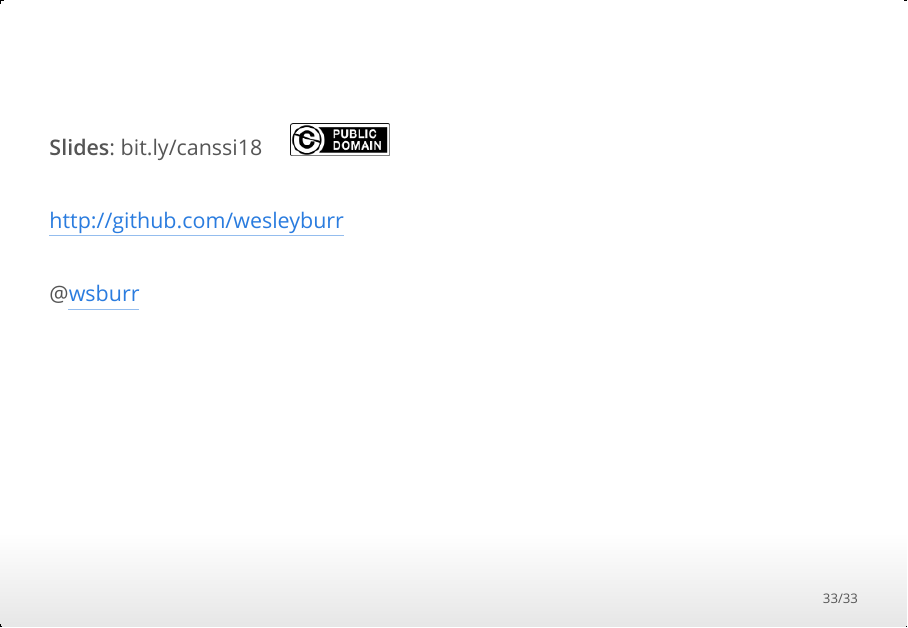
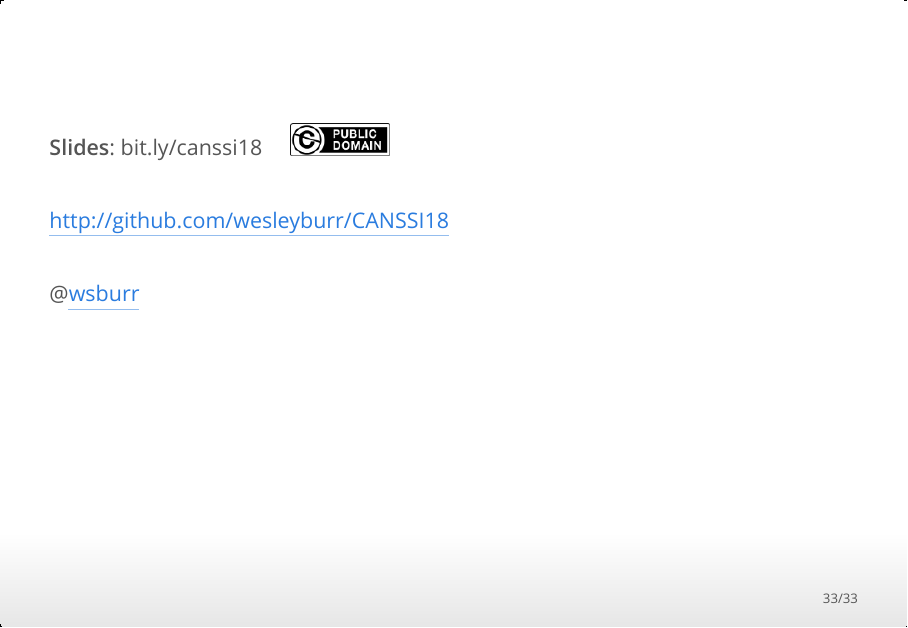
Before and after one commit to wesleyburr/CANSSI18, an R Markdown document (index.Rmd): page 33 of 33. The pictures show the output file index.html that the author committed with the source, opened offline.

Commit message:
Fixed link

```diff
--- a/index.Rmd
+++ b/index.Rmd
@@ -306,10 +306,9 @@ Then the late 1970s occurred, and David published his 1982 paper, and things cha
 
 **Slides**: bit.ly/canssi18 &nbsp; &nbsp; ![](./assets/img/publicdom.png)
 
-
 \
 
-http://github.com/wesleyburr/canssi18
+http://github.com/wesleyburr/CANSSI18
 
 \
 
```
Also changed, not shown: index.html.
